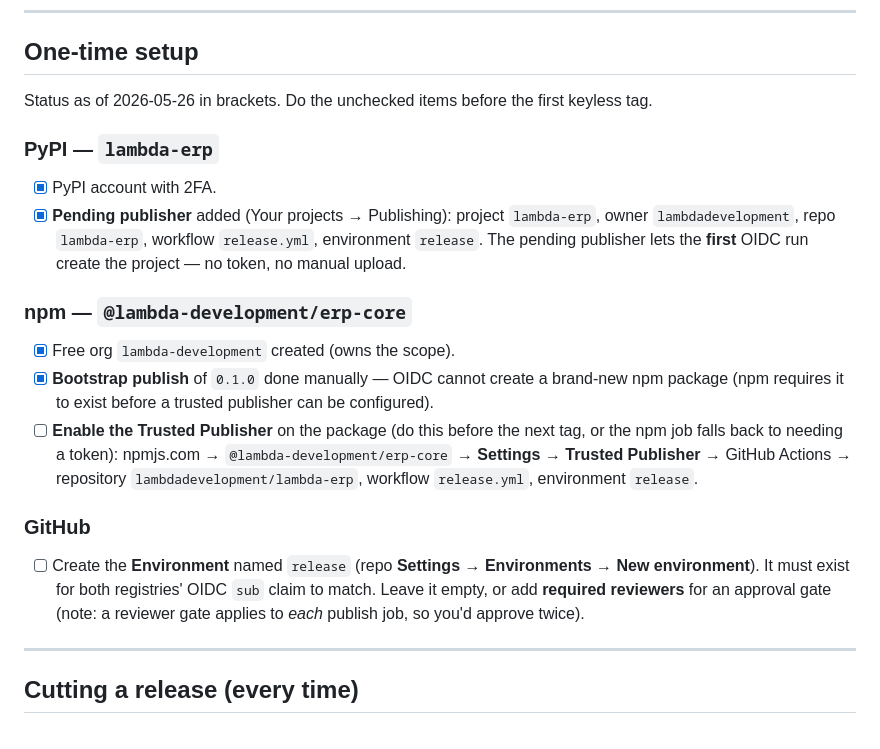
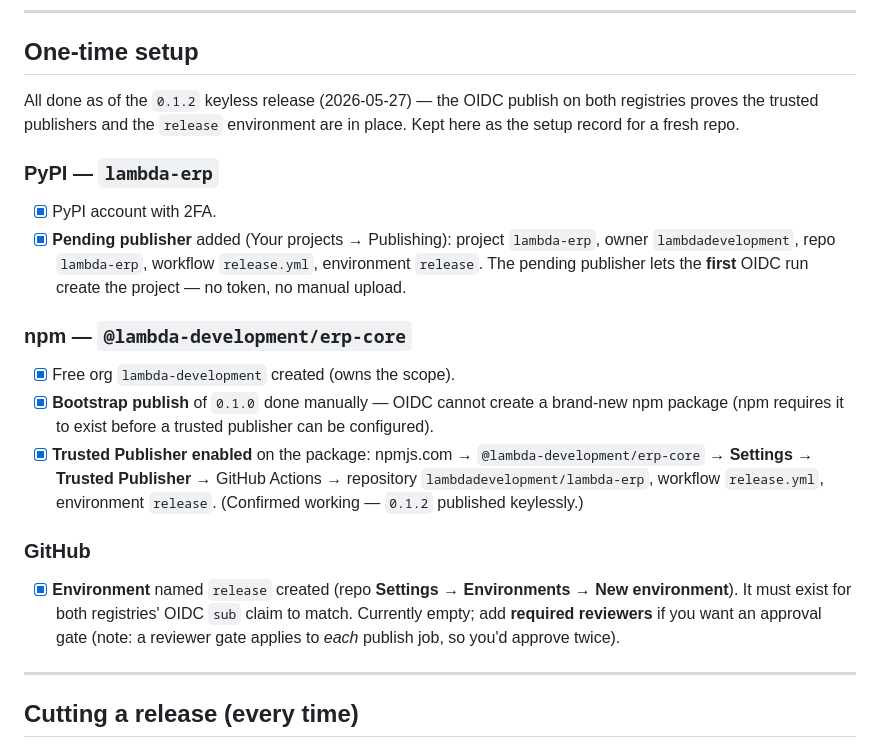
Before and after one commit to lambdadevelopment/lambda-erp, a Markdown page: docs/releasing.md, the part around the change. Drawn GitHub-style.

```diff
--- a/docs/releasing.md
+++ b/docs/releasing.md
@@ -17,8 +17,9 @@ this doc is *how* to ship.
 
 ## One-time setup
 
-Status as of 2026-05-26 in brackets. Do the unchecked items before the first
-keyless tag.
+All done as of the `0.1.2` keyless release (2026-05-27) — the OIDC publish on
+both registries proves the trusted publishers and the `release` environment are
+in place. Kept here as the setup record for a fresh repo.
 
 ### PyPI — `lambda-erp`
 - [x] PyPI account with 2FA.
@@ -32,18 +33,16 @@ keyless tag.
 - [x] **Bootstrap publish** of `0.1.0` done manually — OIDC cannot create a
   brand-new npm package (npm requires it to exist before a trusted publisher can
   be configured).
-- [ ] **Enable the Trusted Publisher** on the package (do this before the next
-  tag, or the npm job falls back to needing a token): npmjs.com →
+- [x] **Trusted Publisher enabled** on the package: npmjs.com →
   `@lambda-development/erp-core` → **Settings → Trusted Publisher** → GitHub
   Actions → repository `lambdadevelopment/lambda-erp`, workflow `release.yml`,
-  environment `release`.
+  environment `release`. (Confirmed working — `0.1.2` published keylessly.)
 
 ### GitHub
-- [ ] Create the **Environment** named `release` (repo **Settings →
-  Environments → New environment**). It must exist for both registries' OIDC
-  `sub` claim to match. Leave it empty, or add **required reviewers** for an
-  approval gate (note: a reviewer gate applies to *each* publish job, so you'd
-  approve twice).
+- [x] **Environment** named `release` created (repo **Settings → Environments →
+  New environment**). It must exist for both registries' OIDC `sub` claim to
+  match. Currently empty; add **required reviewers** if you want an approval gate
+  (note: a reviewer gate applies to *each* publish job, so you'd approve twice).
 
 ---
 
```
Also changed, not shown: docs/packaging-distribution-plan.md (+32 -10 lines).
